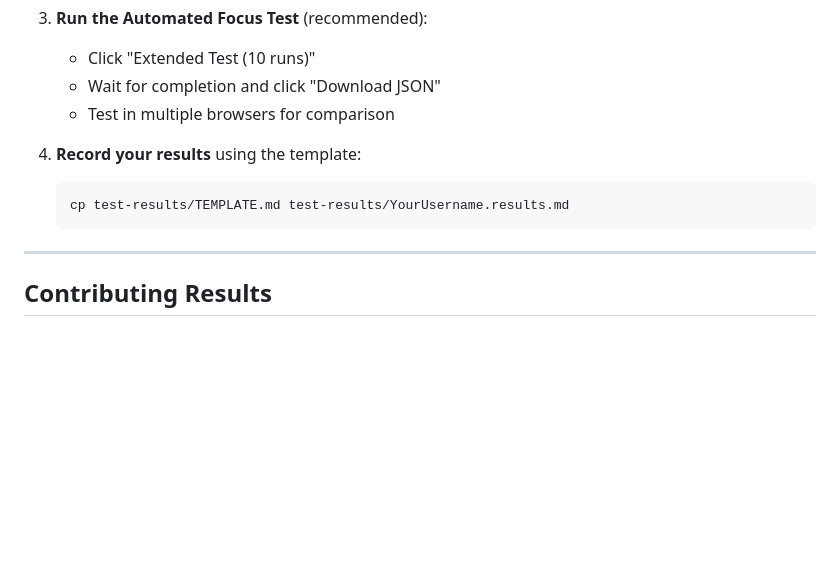
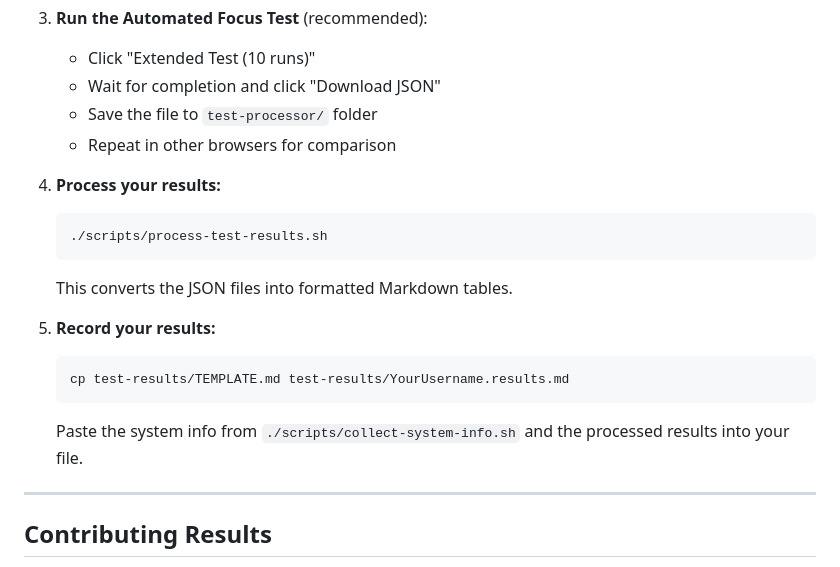
Before and after one commit to Fail-Safe/Orion-1P-Troubleshooting, a Markdown page: README.md, the part around the change. GitHub-like rendering; blank space fills up the shorter version.

Commit message:
Update README to clarify steps for running and recording Automated Focus Test results

````diff
--- a/README.md
+++ b/README.md
@@ -16,12 +16,20 @@ This repository contains test pages and tools to help diagnose and measure the p
 3. **Run the Automated Focus Test** (recommended):
    - Click "Extended Test (10 runs)"
    - Wait for completion and click "Download JSON"
-   - Test in multiple browsers for comparison
+   - Save the file to `test-processor/` folder
+   - Repeat in other browsers for comparison
 
-4. **Record your results** using the template:
+4. **Process your results:**
+   ```bash
+   ./scripts/process-test-results.sh
+   ```
+   This converts the JSON files into formatted Markdown tables.
+
+5. **Record your results:**
    ```bash
    cp test-results/TEMPLATE.md test-results/YourUsername.results.md
    ```
+   Paste the system info from `./scripts/collect-system-info.sh` and the processed results into your file.
 
 ---
 
````
